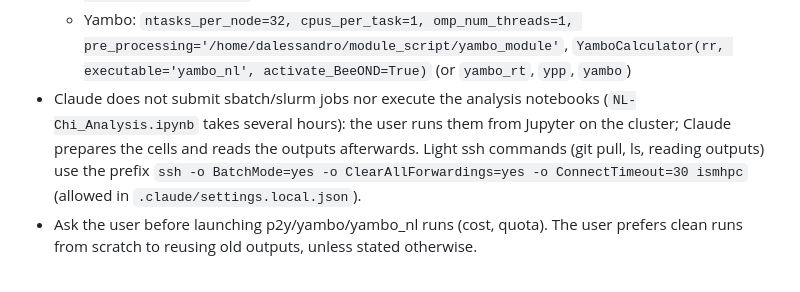
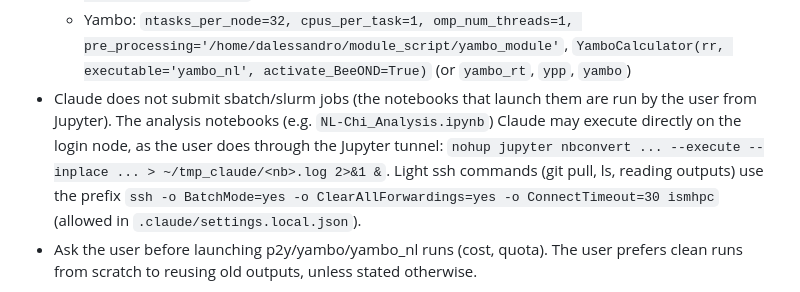
Before and after one commit to marcodalessandro76/LiF, a Markdown page: CLAUDE.md, the part around the change. GitHub-like rendering.

Commit message:
CLAUDE.md: analysis notebooks can be executed by Claude on the login node
Co-Authored-By: Claude Opus 5.5 <noreply@anthropic.com>

```diff
--- a/CLAUDE.md
+++ b/CLAUDE.md
@@ -98,8 +98,9 @@ chi_(1,0) - chi1 already contains |E_P|^2 (chi1 from a probe-only run). To be ch
   - Yambo: `ntasks_per_node=32, cpus_per_task=1, omp_num_threads=1,
     pre_processing='/home/dalessandro/module_script/yambo_module'`,
     `YamboCalculator(rr, executable='yambo_nl', activate_BeeOND=True)` (or `yambo_rt`, `ypp`, `yambo`)
-- Claude does not submit sbatch/slurm jobs nor execute the analysis notebooks (`NL-Chi_Analysis.ipynb` takes several
-  hours): the user runs them from Jupyter on the cluster; Claude prepares the cells and reads the outputs afterwards.
+- Claude does not submit sbatch/slurm jobs (the notebooks that launch them are run by the user from Jupyter). The
+  analysis notebooks (e.g. `NL-Chi_Analysis.ipynb`) Claude may execute directly on the login node, as the user does
+  through the Jupyter tunnel: `nohup jupyter nbconvert ... --execute --inplace ... > ~/tmp_claude/<nb>.log 2>&1 &`.
   Light ssh commands (git pull, ls, reading outputs) use the prefix
   `ssh -o BatchMode=yes -o ClearAllForwardings=yes -o ConnectTimeout=30 ismhpc` (allowed in `.claude/settings.local.json`).
 - Ask the user before launching p2y/yambo/yambo_nl runs (cost, quota). The user prefers clean runs from scratch to
```
